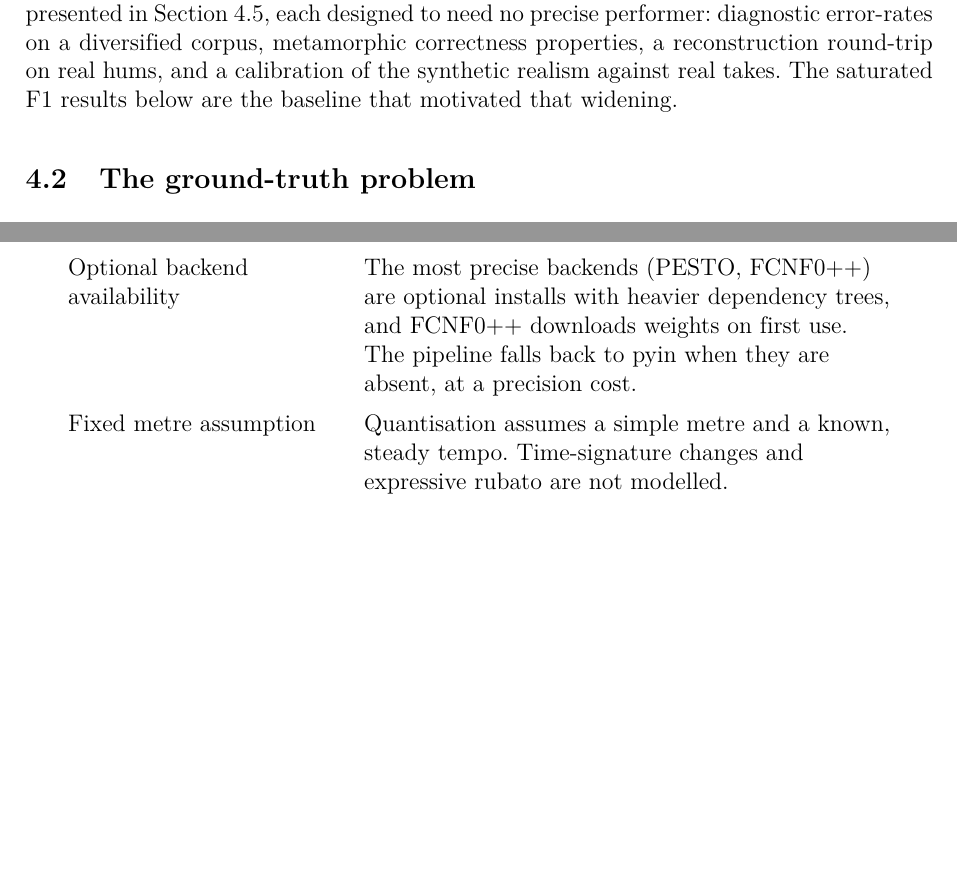
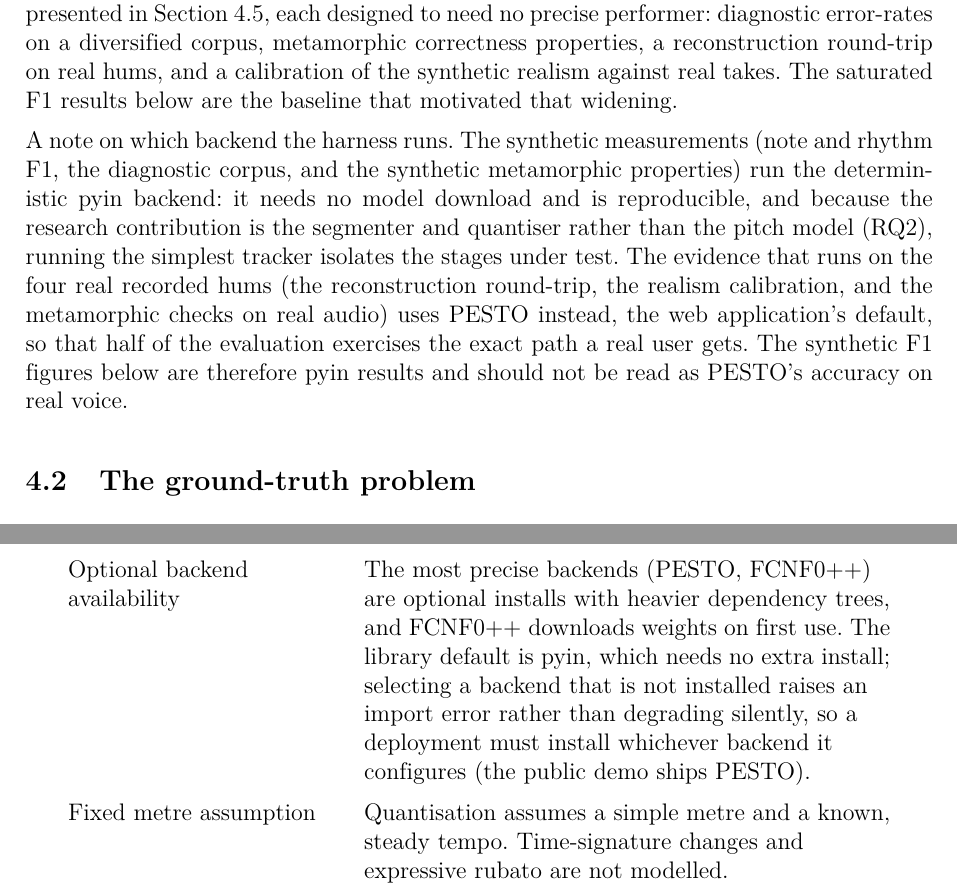
Before and after one commit to dxpawn/HumJob, a LaTeX document (report/report.tex): two parts of pages 21 and 30 of 38, joined at a grey line, cut so that both start at the same text, the shorter picture padded with empty space. Compiled offline with pdfLaTeX.

Commit message:
finalize

```diff
--- a/report/report.tex
+++ b/report/report.tex
@@ -910,6 +910,17 @@ diagnostic error-rates on a diversified corpus, metamorphic correctness
 properties, a reconstruction round-trip on real hums, and a calibration of the
 synthetic realism against real takes. The saturated F1 results below are the
 baseline that motivated that widening.
+
+A note on which backend the harness runs. The synthetic measurements (note and
+rhythm F1, the diagnostic corpus, and the synthetic metamorphic properties) run
+the deterministic pyin backend: it needs no model download and is reproducible,
+and because the research contribution is the segmenter and quantiser rather than
+the pitch model (RQ2), running the simplest tracker isolates the stages under
+test. The evidence that runs on the four real recorded hums (the reconstruction
+round-trip, the realism calibration, and the metamorphic checks on real audio)
+uses PESTO instead, the web application's default, so that half of the evaluation
+exercises the exact path a real user gets. The synthetic F1 figures below are
+therefore pyin results and should not be read as PESTO's accuracy on real voice.
 
 \subsection{The ground-truth problem}
 \label{sec:groundtruth}
@@ -1431,8 +1442,10 @@ uses a separate chroma-based method for full songs. \\
 \addlinespace
 Optional backend availability & The most precise backends (PESTO, FCNF0++) are
 optional installs with heavier dependency trees, and FCNF0++ downloads weights
-on first use. The pipeline falls back to pyin when they are absent, at a
-precision cost. \\
+on first use. The library default is pyin, which needs no extra install;
+selecting a backend that is not installed raises an import error rather than
+degrading silently, so a deployment must install whichever backend it configures
+(the public demo ships PESTO). \\
 \addlinespace
 Fixed metre assumption & Quantisation assumes a simple metre and a known,
 steady tempo. Time-signature changes and expressive rubato are not modelled. \\
```
Also changed, not shown: README.md, report/report.pdf, report/report.tex (4 more changed lines), 3 other files.
